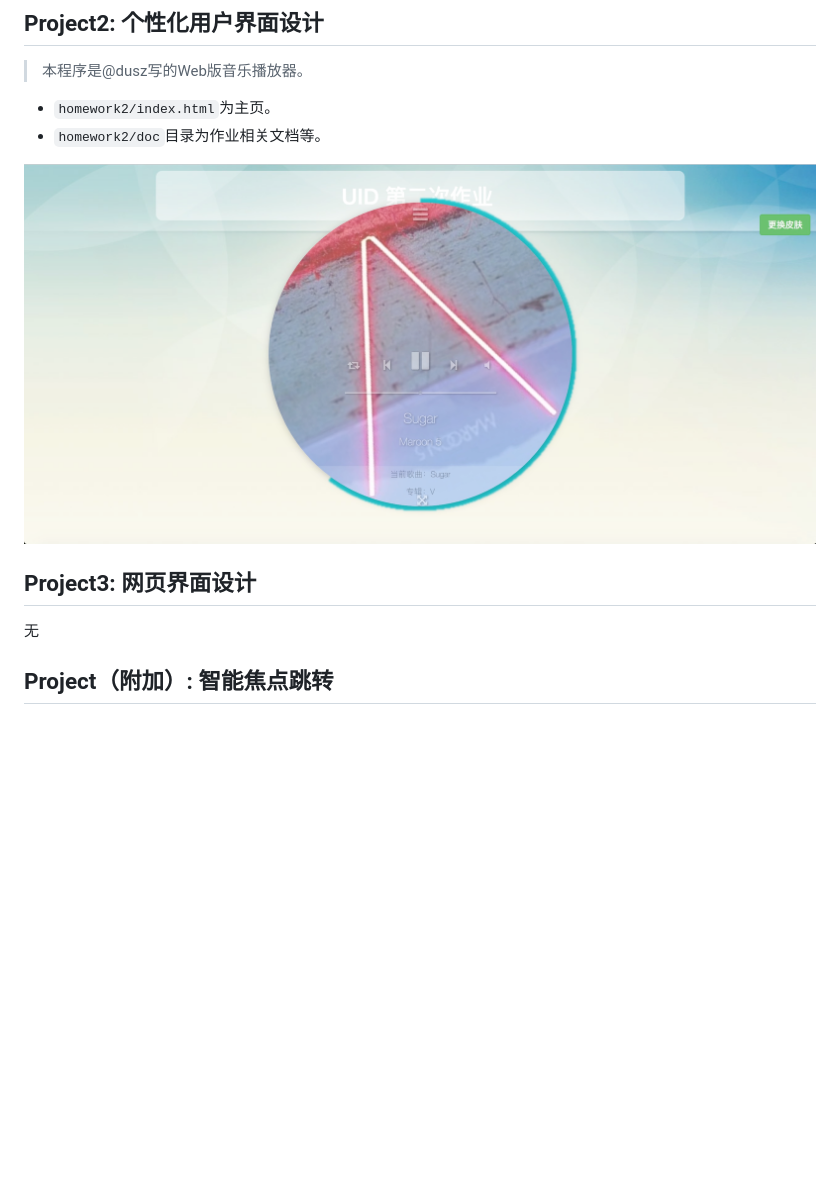
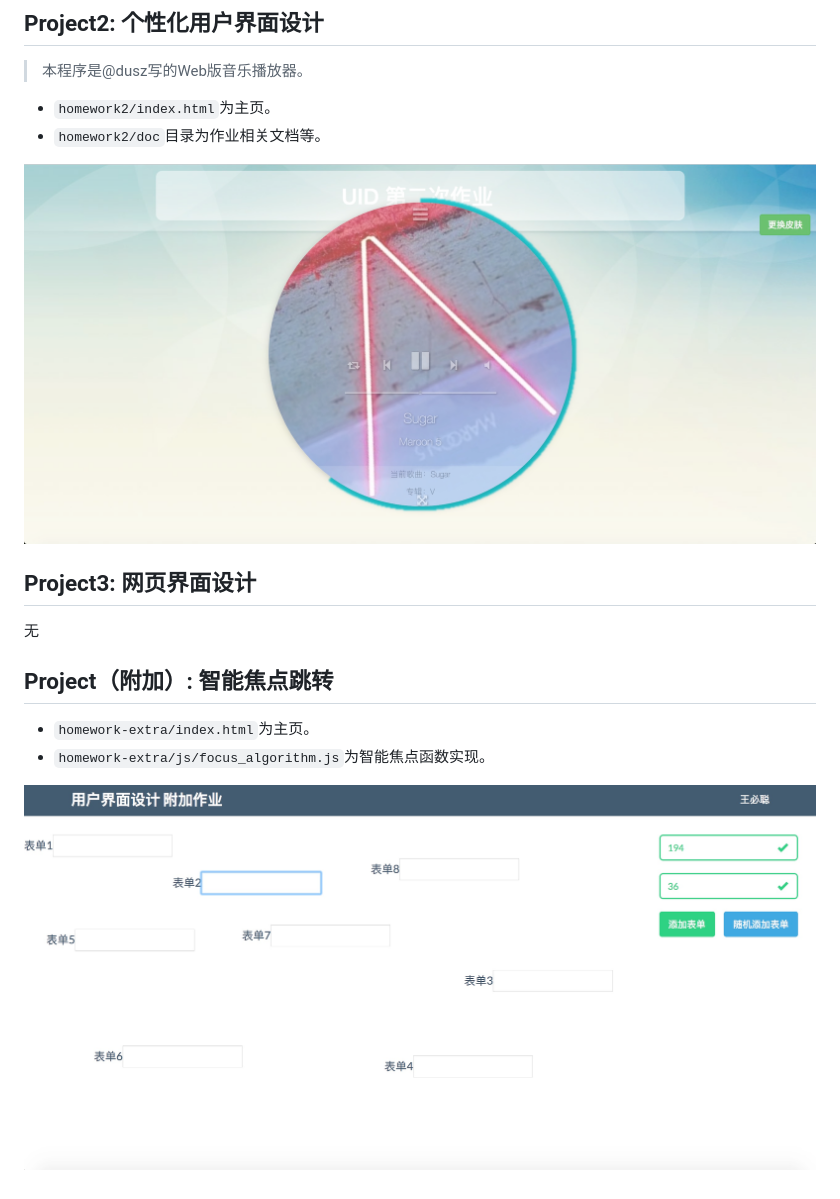
Before and after one commit to Wangbicong/hit-user_interface_design, a Markdown page: README.md, the part around the change printed below. GitHub-like rendering; pictures changed too: homework-extra/doc/ui.png (added); blank space fills up the shorter version.

Commit message:
homework-extra finish

```diff
--- a/README.md
+++ b/README.md
@@ -24,3 +24,8 @@
 无
 
 ## Project（附加）: 智能焦点跳转
+
+ - `homework-extra/index.html`为主页。
+ - `homework-extra/js/focus_algorithm.js`为智能焦点函数实现。
+
+![homework demo](homework-extra/doc/ui.png)
```
Also changed, not shown: other parts of README.md (+1 -1 lines), 4 other files.
